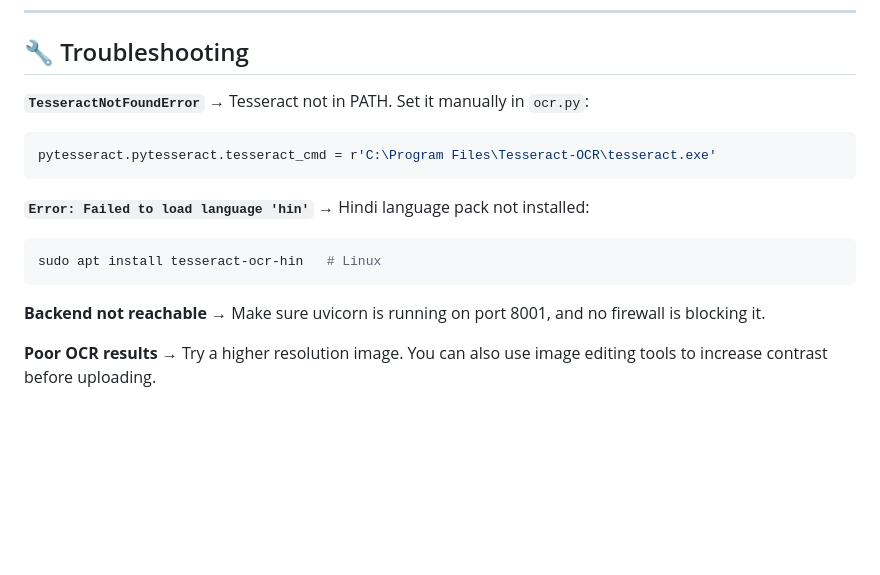
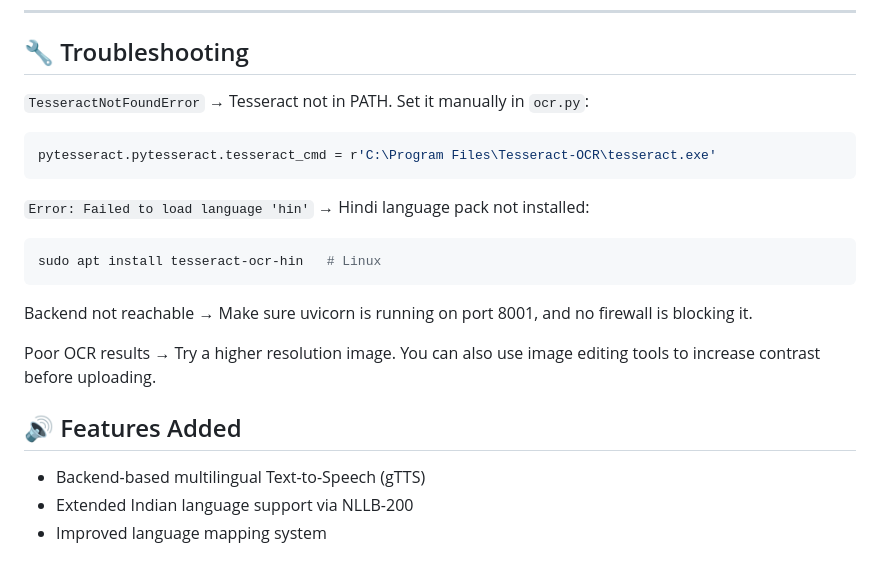
Before and after one commit to Snehamaturu-123/hindi-ocr-multilingual-translator, a Markdown page: README.md, the part around one of its changes. GitHub-like rendering; blank space fills up the shorter version.

Commit message:
Update with audio feature
Updated installation instructions for Tesseract OCR and added troubleshooting tips. Added new features section highlighting backend-based multilingual Text-to-Speech and improved language support.

````diff
--- a/README.md
+++ b/README.md
@@ -140,16 +140,22 @@ curl -X POST http://localhost:8001/ocr-and-translate \
 
 ## 🔧 Troubleshooting
 
-**`TesseractNotFoundError`** → Tesseract not in PATH. Set it manually in `ocr.py`:
+ `TesseractNotFoundError`  → Tesseract not in PATH. Set it manually in `ocr.py`:
 ```python
 pytesseract.pytesseract.tesseract_cmd = r'C:\Program Files\Tesseract-OCR\tesseract.exe'
 ```
 
-**`Error: Failed to load language 'hin'`** → Hindi language pack not installed:
+ `Error: Failed to load language 'hin'`  → Hindi language pack not installed:
 ```bash
 sudo apt install tesseract-ocr-hin   # Linux
 ```
 
-**Backend not reachable** → Make sure uvicorn is running on port 8001, and no firewall is blocking it.
+ Backend not reachable  → Make sure uvicorn is running on port 8001, and no firewall is blocking it.
 
-**Poor OCR results** → Try a higher resolution image. You can also use image editing tools to increase contrast before uploading.
+ Poor OCR results  → Try a higher resolution image. You can also use image editing tools to increase contrast before uploading.
+
+
+ ## 🔊 Features Added
+- Backend-based multilingual Text-to-Speech (gTTS)
+- Extended Indian language support via NLLB-200
+- Improved language mapping system
````
Also changed, not shown: other parts of README.md (+4 -4 lines).
